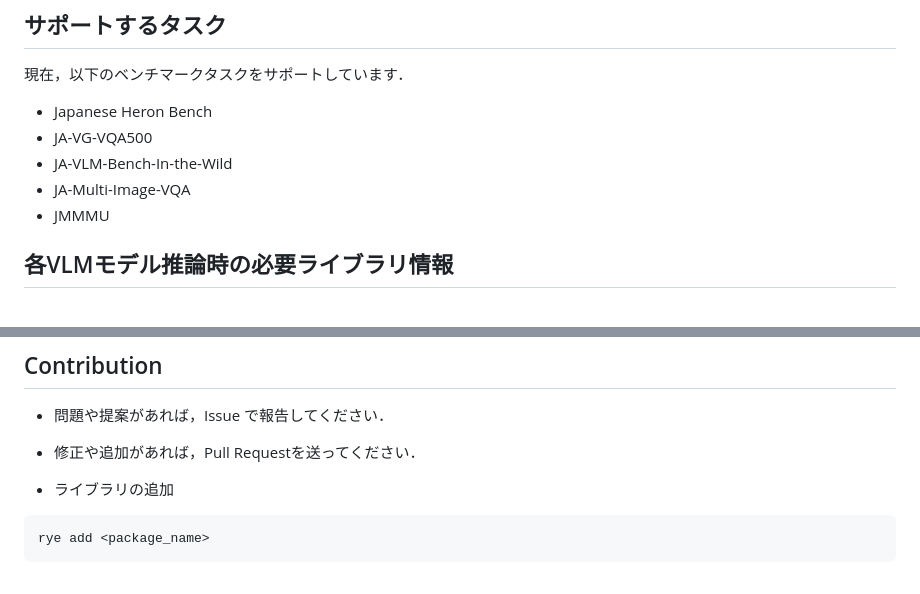
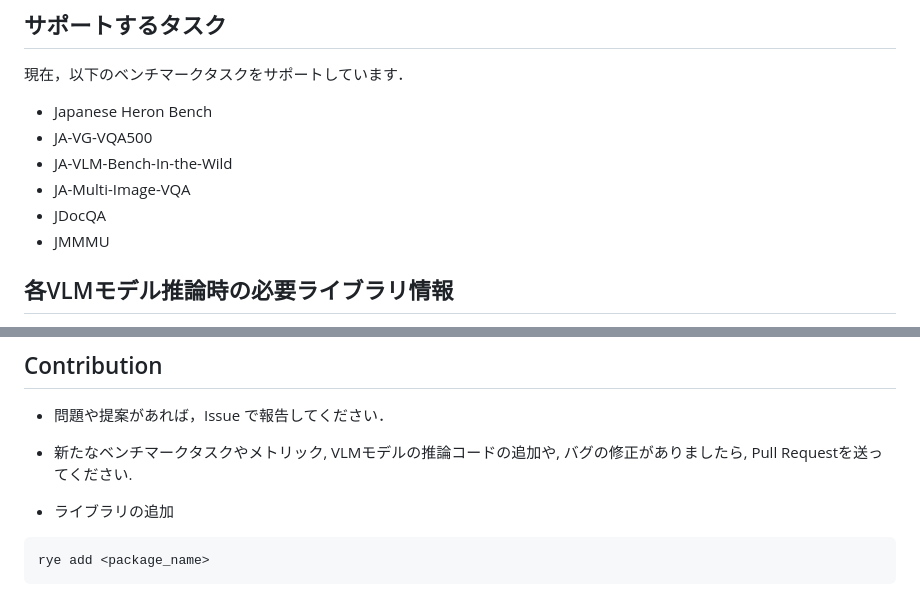
Before and after one commit to umiyuki/llm-jp-eval-mm, a Markdown page: README.md, 2 parts joined by grey strips. Rendered like a GitHub page.

````diff
--- a/README.md
+++ b/README.md
@@ -140,6 +140,7 @@ rye run python3 scripts/japanese-heron-bench/record_output.py
 - JA-VG-VQA500
 - JA-VLM-Bench-In-the-Wild
 - JA-Multi-Image-VQA
+- JDocQA
 - JMMMU
 
 ## 各VLMモデル推論時の必要ライブラリ情報
@@ -181,7 +182,7 @@ sudo apt-get install poppler-utils
 ## Contribution
 
 - 問題や提案があれば，Issue で報告してください．
-- 修正や追加があれば，Pull Requestを送ってください．
+- 新たなベンチマークタスクやメトリック, VLMモデルの推論コードの追加や, バグの修正がありましたら, Pull Requestを送ってください.
 
 - ライブラリの追加
 ```
````
